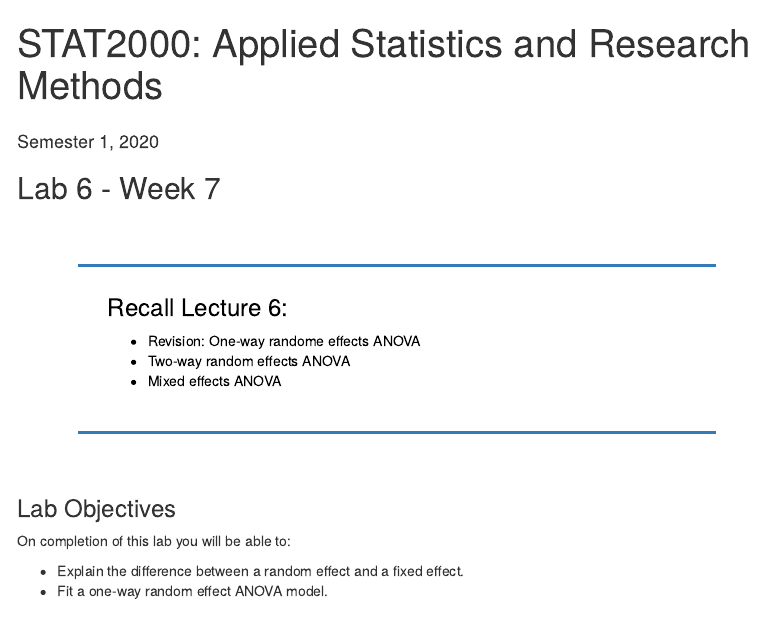
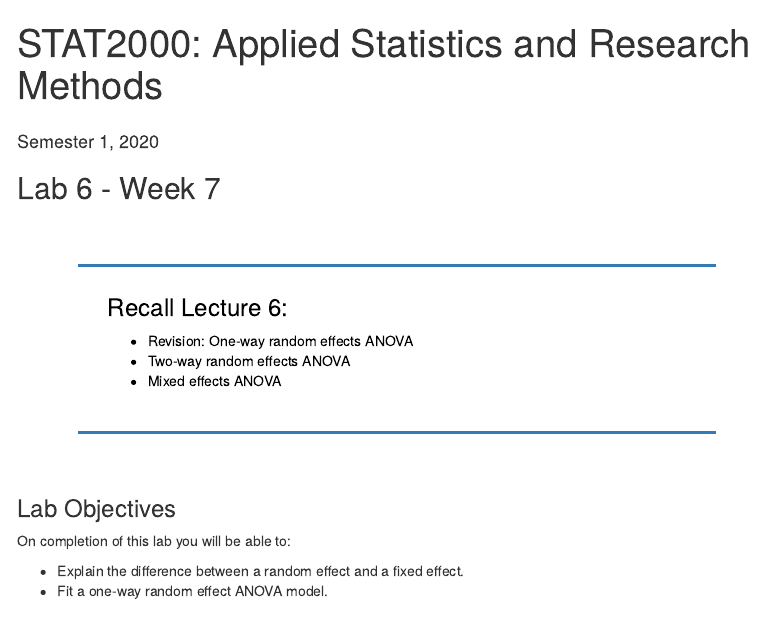
Before and after one commit to VLC-05L/STAT2000_Labs, an R Markdown document (Lab_06.Rmd): the page in a window 1100 px wide, from its top. Rendered offline with R 4.5, knitr and Pandoc, with nearby package versions; a font, style sheet, LaTeX package, included part or bibliography that could not be used is replaced or left out; menus at the side of the page are left out.

Commit message:
Update Lab_06.Rmd

```diff
--- a/Lab_06.Rmd
+++ b/Lab_06.Rmd
@@ -46,7 +46,7 @@ if ( ! require('jmv'))
 
 ### Recall Lecture 6: {#recall -}
 
- - Revision: One-way randome effects ANOVA
+ - Revision: One-way random effects ANOVA
  - Two-way random effects ANOVA
  - Mixed effects ANOVA
 
```
